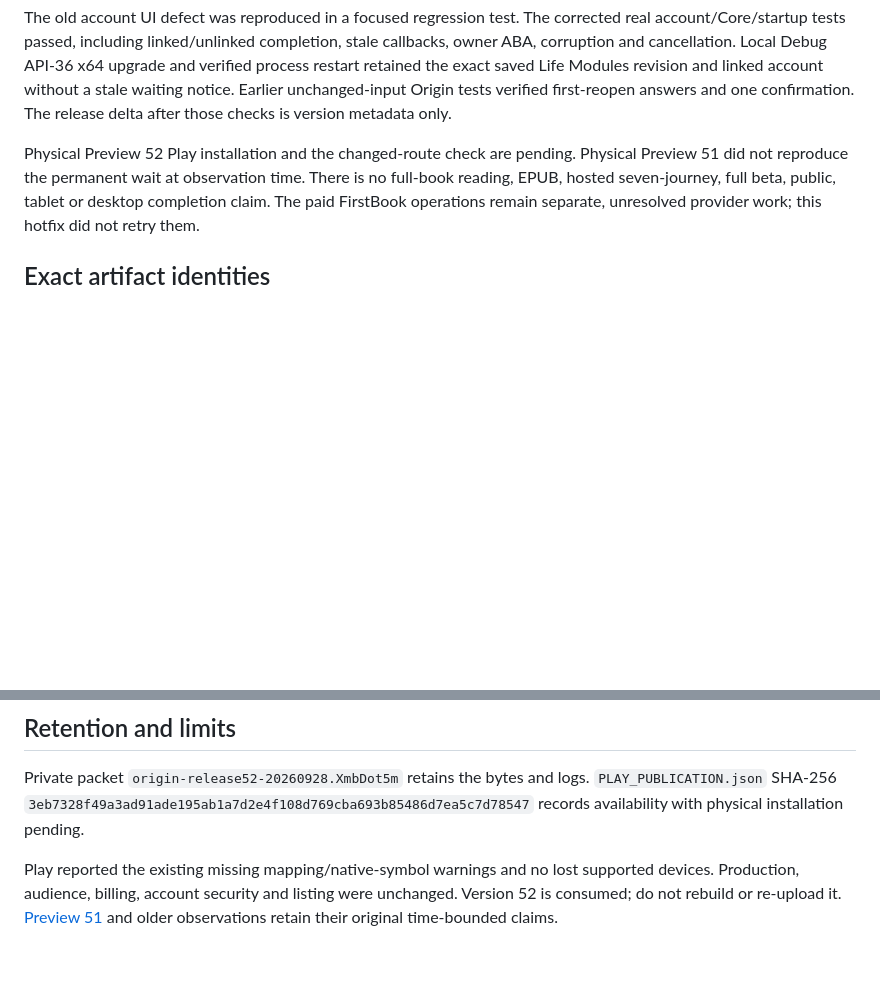
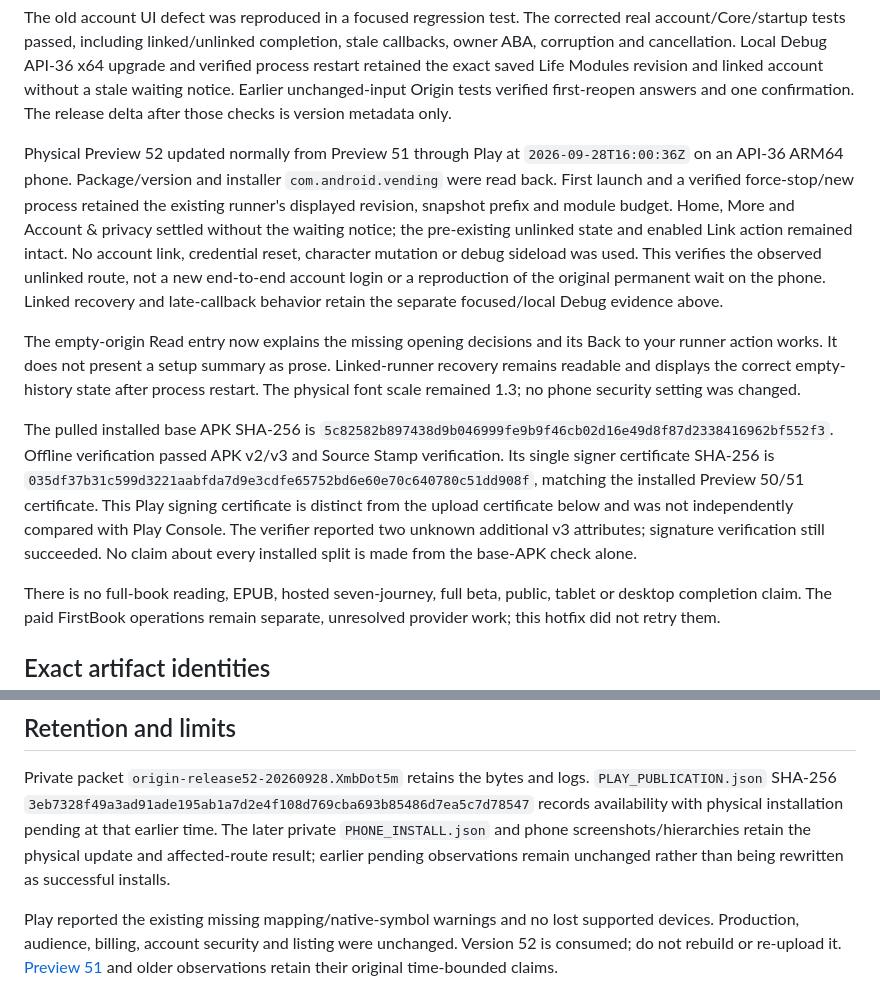
Before and after one commit to ArchonMegalon/chummer-android, a Markdown page: play/evidence/preview52-internal-observation.md, 2 parts joined by grey strips. Drawn GitHub-style; blank space fills up the shorter version.

Commit message:
docs: record physical Play 52 update and recovery smoke

```diff
--- a/play/evidence/preview52-internal-observation.md
+++ b/play/evidence/preview52-internal-observation.md
@@ -23,8 +23,34 @@ Life Modules revision and linked account without a stale waiting notice.
 Earlier unchanged-input Origin tests verified first-reopen answers and one
 confirmation. The release delta after those checks is version metadata only.
 
-Physical Preview 52 Play installation and the changed-route check are pending.
-Physical Preview 51 did not reproduce the permanent wait at observation time.
+Physical Preview 52 updated normally from Preview 51 through Play at
+`2026-09-28T16:00:36Z` on an API-36 ARM64 phone. Package/version and installer
+`com.android.vending` were read back. First launch and a verified force-stop/new
+process retained the existing runner's displayed revision, snapshot prefix and
+module budget. Home, More and Account & privacy settled without the waiting
+notice; the pre-existing unlinked state and enabled Link action remained intact.
+No account link, credential reset, character mutation or debug sideload was used.
+This verifies the observed unlinked route, not a new end-to-end account login or
+a reproduction of the original permanent wait on the phone. Linked recovery and
+late-callback behavior retain the separate focused/local Debug evidence above.
+
+The empty-origin Read entry now explains the missing opening decisions and its
+Back to your runner action works. It does not present a setup summary as prose.
+Linked-runner recovery remains readable and displays the correct empty-history
+state after process restart. The physical font scale remained 1.3; no phone
+security setting was changed.
+
+The pulled installed base APK SHA-256 is
+`5c82582b897438d9b046999fe9b9f46cb02d16e49d8f87d2338416962bf552f3`.
+Offline verification passed APK v2/v3 and Source Stamp verification. Its single
+signer certificate SHA-256 is
+`035df37b31c599d3221aabfda7d9e3cdfe65752bd6e60e70c640780c51dd908f`,
+matching the installed Preview 50/51 certificate. This Play signing certificate
+is distinct from the upload certificate below and was not independently compared
+with Play Console. The verifier reported two unknown additional v3 attributes;
+signature verification still succeeded. No claim about every installed split is
+made from the base-APK check alone.
+
 There is no full-book reading, EPUB, hosted seven-journey, full beta, public,
 tablet or desktop completion claim. The paid FirstBook operations remain
 separate, unresolved provider work; this hotfix did not retry them.
@@ -63,7 +89,10 @@ not package-only native assembly or hosted qualification.
 Private packet `origin-release52-20260928.XmbDot5m` retains the bytes and logs.
 `PLAY_PUBLICATION.json` SHA-256
 `3eb7328f49a3ad91ade195ab1a7d2e4f108d769cba693b85486d7ea5c7d78547`
-records availability with physical installation pending.
+records availability with physical installation pending at that earlier time.
+The later private `PHONE_INSTALL.json` and phone screenshots/hierarchies retain
+the physical update and affected-route result; earlier pending observations
+remain unchanged rather than being rewritten as successful installs.
 
 Play reported the existing missing mapping/native-symbol warnings and no lost
 supported devices. Production, audience, billing, account security and listing
```
Also changed, not shown: docs/LOCAL_INTERNAL_DELIVERY.md (+5 -4 lines).
